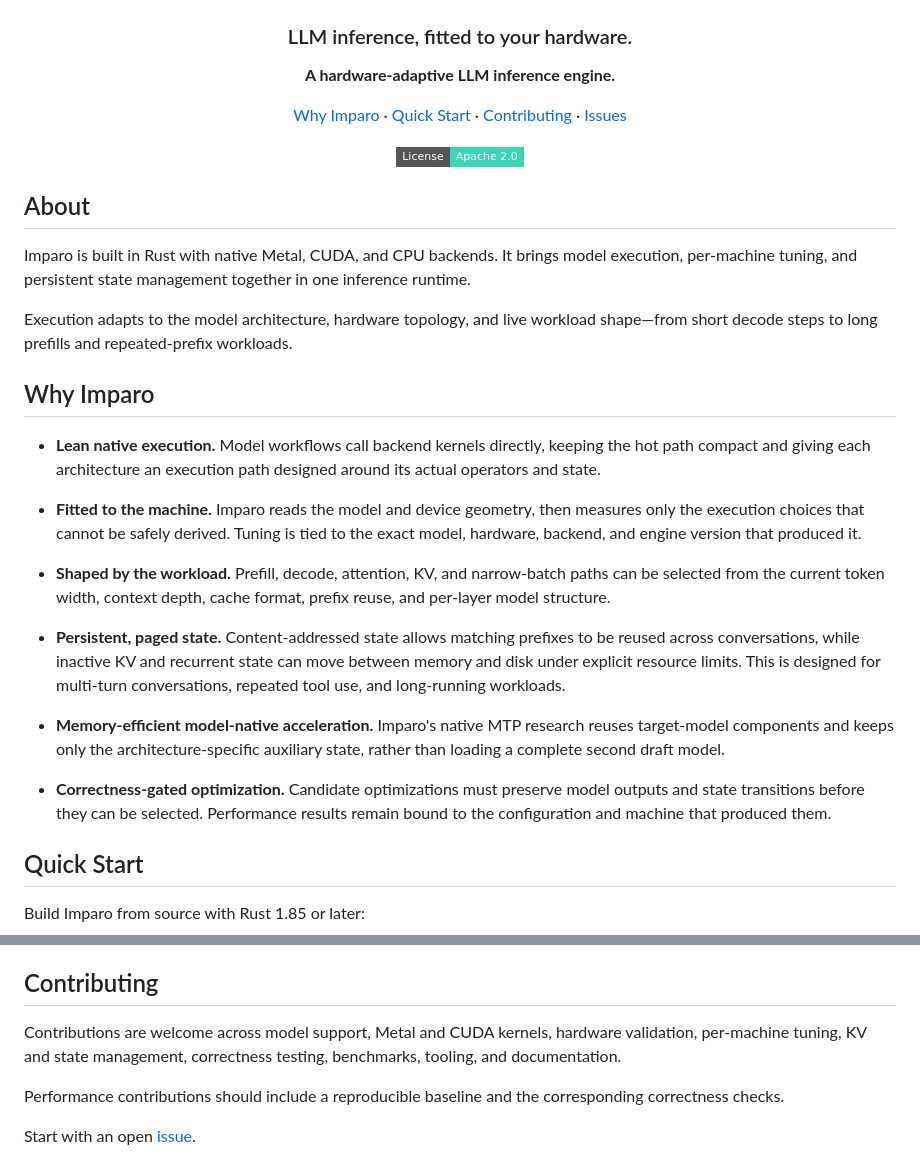
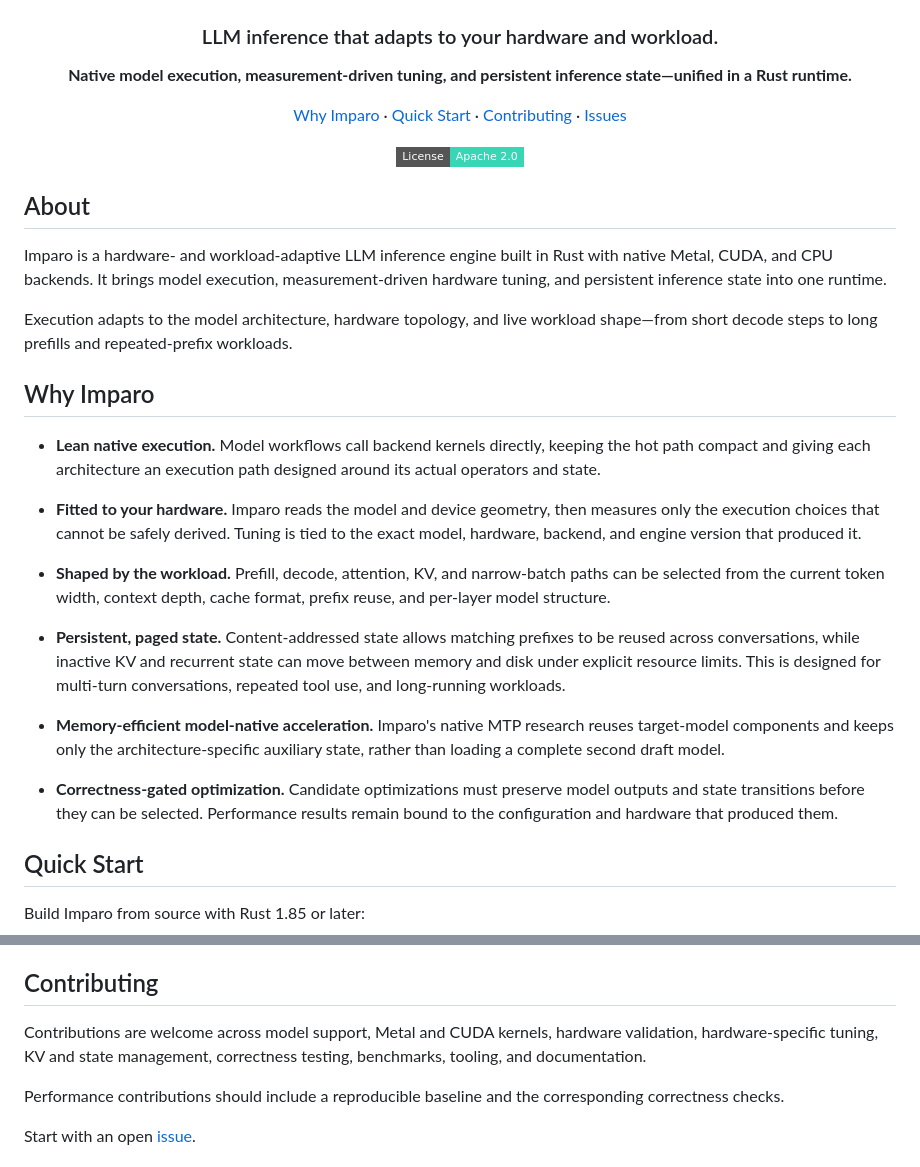
Before and after one commit to zeraix/imparo, a Markdown page: README.md, 2 parts joined by grey strips. Rendered like a GitHub page; badges without logos.

Commit message:
docs: sharpen Imparo positioning

```diff
--- a/README.md
+++ b/README.md
@@ -2,9 +2,9 @@
 
 <img src="assets/imparo-wordmark-black.png" alt="Imparo by Zeraix" width="560" />
 
-### LLM inference, fitted to your hardware.
+### LLM inference that adapts to your hardware and workload.
 
-**A hardware-adaptive LLM inference engine.**
+**Native model execution, measurement-driven tuning, and persistent inference state—unified in a Rust runtime.**
 
 [Why Imparo](#why-imparo) ·
 [Quick Start](#quick-start) ·
@@ -17,9 +17,9 @@
 
 ## About
 
-Imparo is built in Rust with native Metal, CUDA, and CPU backends. It brings
-model execution, per-machine tuning, and persistent state management together
-in one inference runtime.
+Imparo is a hardware- and workload-adaptive LLM inference engine built in Rust
+with native Metal, CUDA, and CPU backends. It brings model execution,
+measurement-driven hardware tuning, and persistent inference state into one runtime.
 
 Execution adapts to the model architecture, hardware topology, and live workload
 shape—from short decode steps to long prefills and repeated-prefix workloads.
@@ -30,7 +30,7 @@ shape—from short decode steps to long prefills and repeated-prefix workloads.
   keeping the hot path compact and giving each architecture an execution path
   designed around its actual operators and state.
 
-- **Fitted to the machine.** Imparo reads the model and device geometry, then
+- **Fitted to your hardware.** Imparo reads the model and device geometry, then
   measures only the execution choices that cannot be safely derived. Tuning is
   tied to the exact model, hardware, backend, and engine version that produced it.
 
@@ -49,7 +49,7 @@ shape—from short decode steps to long prefills and repeated-prefix workloads.
 
 - **Correctness-gated optimization.** Candidate optimizations must preserve
   model outputs and state transitions before they can be selected. Performance
-  results remain bound to the configuration and machine that produced them.
+  results remain bound to the configuration and hardware that produced them.
 
 ## Quick Start
 
@@ -93,7 +93,7 @@ should be treated as experimental until explicitly validated.
 ## Contributing
 
 Contributions are welcome across model support, Metal and CUDA kernels, hardware
-validation, per-machine tuning, KV and state management, correctness testing,
+validation, hardware-specific tuning, KV and state management, correctness testing,
 benchmarks, tooling, and documentation.
 
 Performance contributions should include a reproducible baseline and the
```
